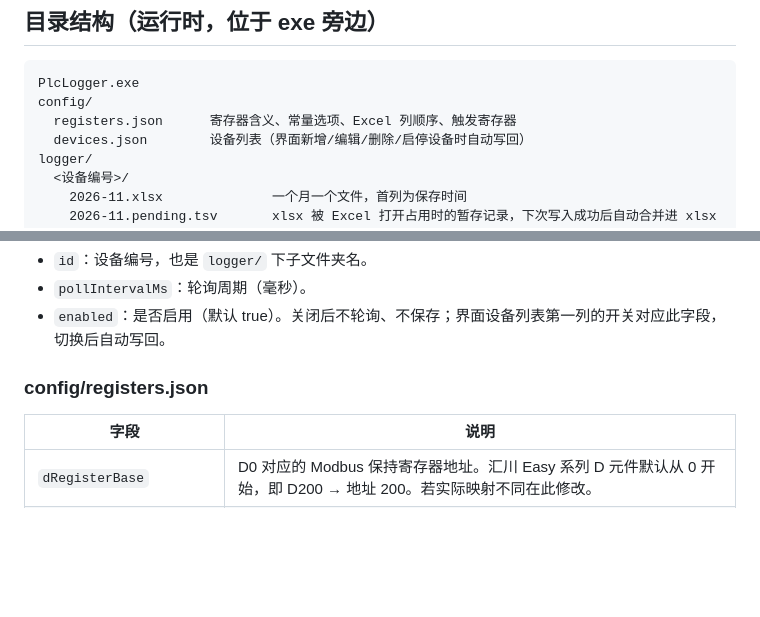
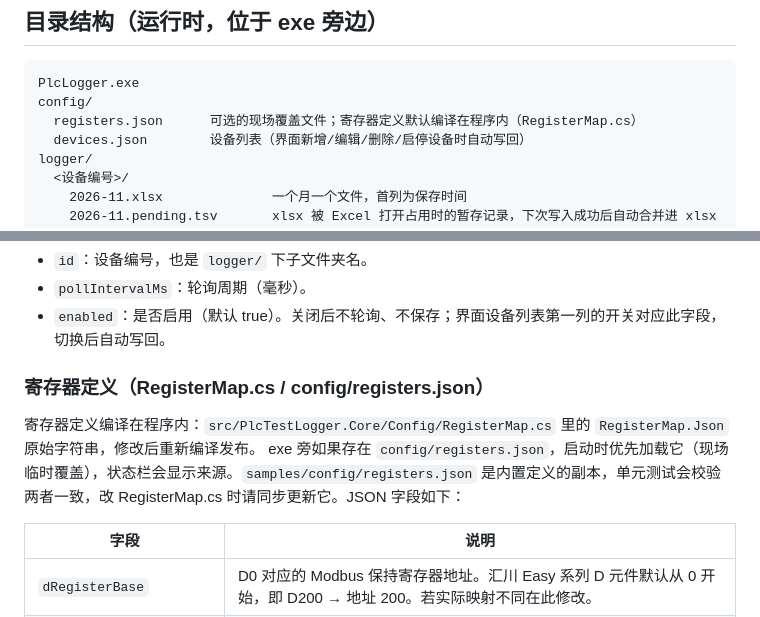
Before and after one commit to hzhy/PLCTestLogger, a Markdown page: README.md, 2 parts joined by grey strips. Rendered like a GitHub page; blank space fills up the shorter version.

````diff
--- a/README.md
+++ b/README.md
@@ -14,7 +14,7 @@
 ```
 PlcLogger.exe
 config/
-  registers.json      寄存器含义、常量选项、Excel 列顺序、触发寄存器
+  registers.json      可选的现场覆盖文件；寄存器定义默认编译在程序内（RegisterMap.cs）
   devices.json        设备列表（界面新增/编辑/删除/启停设备时自动写回）
 logger/
   <设备编号>/
@@ -54,7 +54,10 @@ dotnet publish src/PlcTestLogger.App -c Release -r win-x64 --self-contained true
 - `pollIntervalMs`：轮询周期（毫秒）。
 - `enabled`：是否启用（默认 true）。关闭后不轮询、不保存；界面设备列表第一列的开关对应此字段，切换后自动写回。
 
-### config/registers.json
+### 寄存器定义（RegisterMap.cs / config/registers.json）
+
+寄存器定义编译在程序内：`src/PlcTestLogger.Core/Config/RegisterMap.cs` 里的 `RegisterMap.Json` 原始字符串，修改后重新编译发布。
+exe 旁如果存在 `config/registers.json`，启动时优先加载它（现场临时覆盖），状态栏会显示来源。`samples/config/registers.json` 是内置定义的副本，单元测试会校验两者一致，改 RegisterMap.cs 时请同步更新它。JSON 字段如下：
 
 | 字段 | 说明 |
 |------|------|
````
Also changed, not shown: docs/manual/README.md (+9 -4 lines), docs/manual/images/excel-dev01.png, docs/manual/images/excel-dev02.png, docs/manual/images/main.png, 14 other files.
